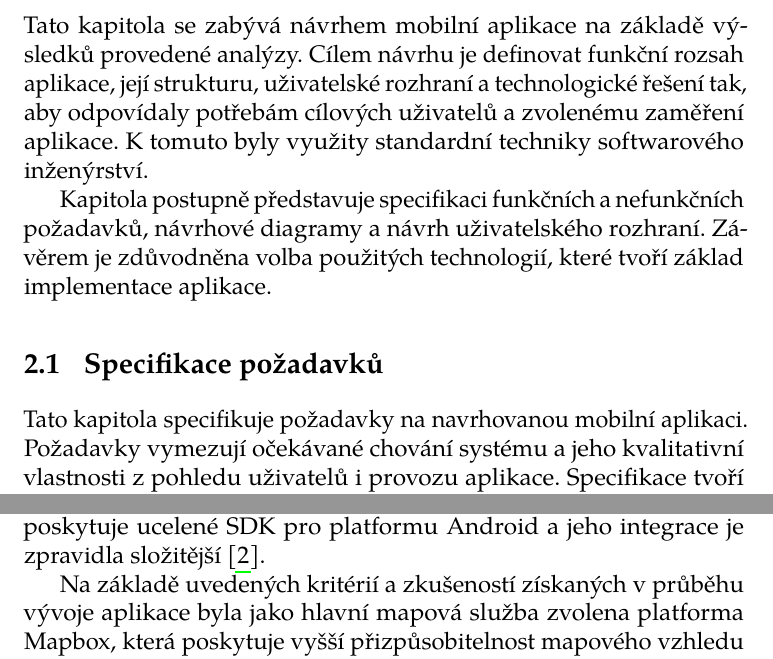
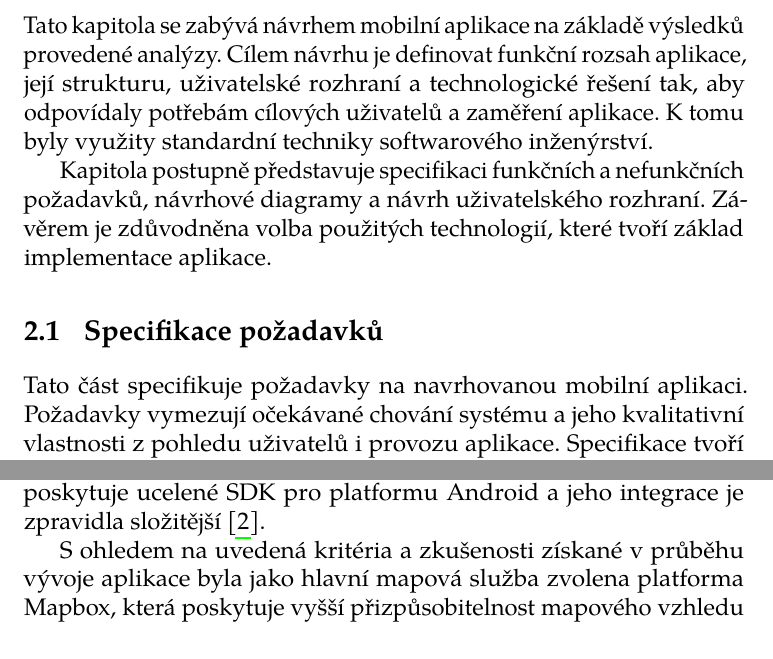
Before and after one commit to tondracek/bachelor-thesis, a LaTeX thesis (fi-pdflatex.tex, which reads chapters/02_navrh_aplikace.tex): two parts of pages 17 and 35 of 77, joined at a grey line, cut so that both start at the same text. Compiled offline with pdfLaTeX.

Commit message:
02 - detailing

```diff
--- a/chapters/02_navrh_aplikace.tex
+++ b/chapters/02_navrh_aplikace.tex
@@ -1,8 +1,8 @@
 \chapter{Návrh aplikace}
 
 Tato kapitola se zabývá návrhem mobilní aplikace na základě výsledků provedené analýzy.
-Cílem návrhu je definovat funkční rozsah aplikace, její strukturu, uživatelské rozhraní a technologické řešení tak, aby odpovídaly potřebám cílových uživatelů a zvolenému zaměření aplikace.
-K~tomuto byly využity standardní techniky softwarového inženýrství.
+Cílem návrhu je definovat funkční rozsah aplikace, její strukturu, uživatelské rozhraní a technologické řešení tak, aby odpovídaly potřebám cílových uživatelů a zaměření aplikace.
+K~tomu byly využity standardní techniky softwarového inženýrství.
 
 Kapitola postupně představuje specifikaci funkčních a nefunkčních požadavků, návrhové diagramy a návrh uživatelského rozhraní.
 Závěrem je zdůvodněna volba použitých technologií, které tvoří základ implementace aplikace.
@@ -10,7 +10,7 @@ Závěrem je zdůvodněna volba použitých technologií, které tvoří základ
 
 \section{Specifikace požadavků}
 
-Tato kapitola specifikuje požadavky na navrhovanou mobilní aplikaci.
+Tato část specifikuje požadavky na navrhovanou mobilní aplikaci.
 Požadavky vymezují očekávané chování systému a jeho kvalitativní vlastnosti z~pohledu uživatelů i provozu aplikace.
 Specifikace tvoří základ pro návrh architektury a implementaci aplikace.
 
@@ -442,5 +442,5 @@ Poskytuje rovněž kvalitní dokumentaci a snadnou integraci s~platformou Androi
 OpenStreetMap je open source projekt, který poskytuje volně dostupná mapová data.
 Jeho hlavní výhodou je otevřenost a absence licenčních poplatků, avšak ve srovnání s~komerčními řešeními neposkytuje ucelené SDK pro platformu Android a jeho integrace je zpravidla složitější~\parencite{openstreetmap_about}.
 
-Na základě uvedených kritérií a zkušeností získaných v průběhu vývoje aplikace byla jako hlavní mapová služba zvolena platforma Mapbox, která poskytuje vyšší přizpůsobitelnost mapového vzhledu a lepší výkon při práci s~větším množstvím zobrazovaných obchodů.
+S ohledem na uvedená kritéria a zkušenosti získané v průběhu vývoje aplikace byla jako hlavní mapová služba zvolena platforma Mapbox, která poskytuje vyšší přizpůsobitelnost mapového vzhledu a lepší výkon při práci s~větším množstvím zobrazovaných obchodů.
 Služba Google Maps je v~aplikaci využita pouze okrajově pro vybrané funkce, kde byla její integrace jednodušší a plně dostačující.
```
Also changed, not shown: chapters/02_navrh_aplikace.tex (6 more changed lines).
